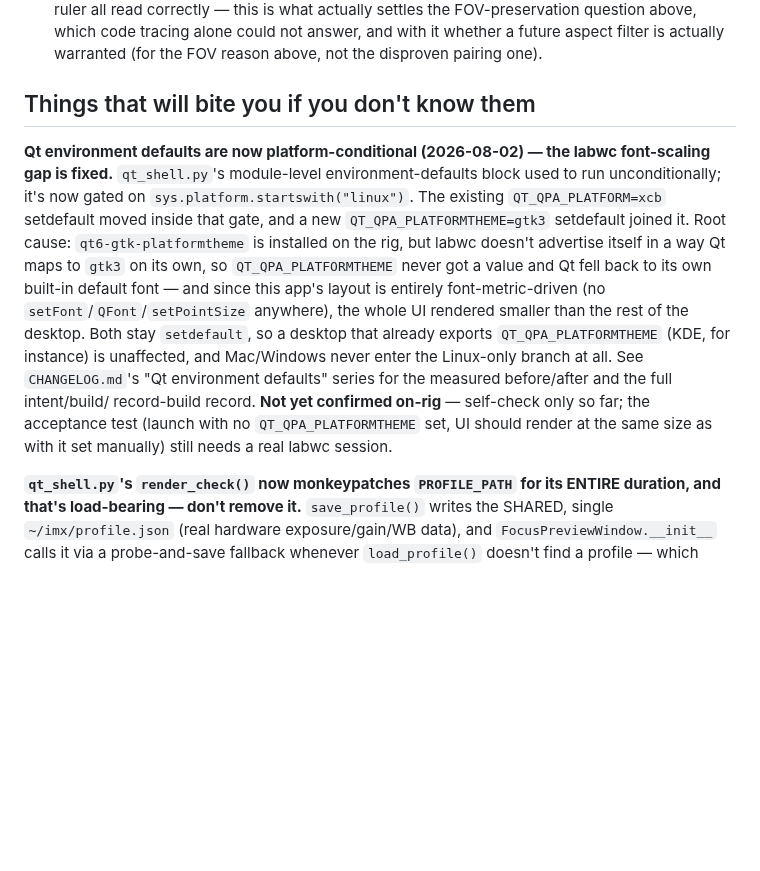
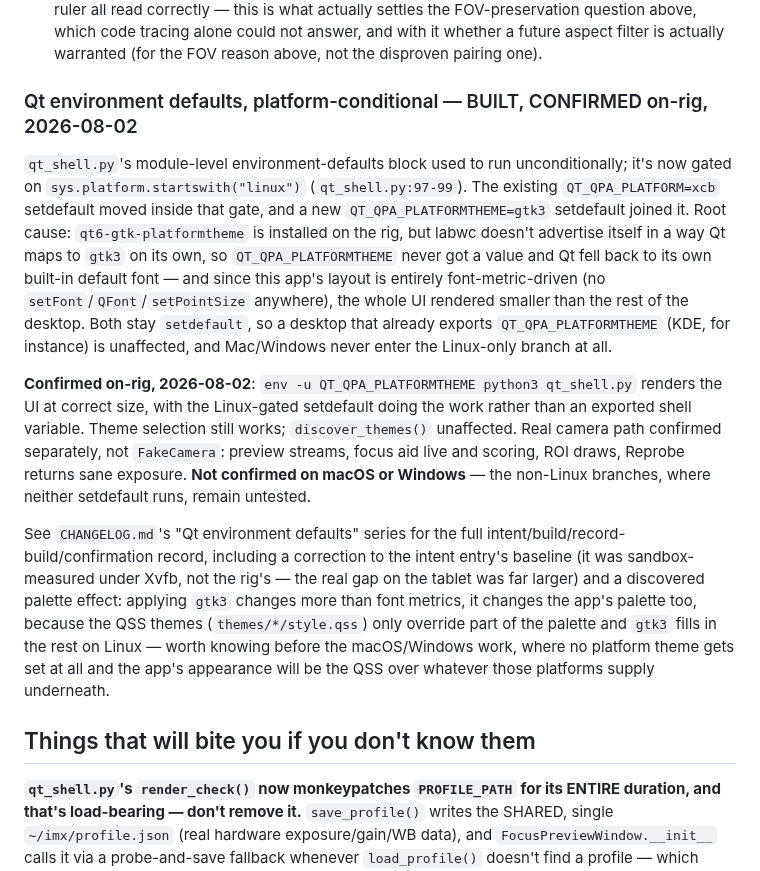
Before and after one commit to slayer8366/OSCam, a Markdown page: HANDOFF.md, the part around the change. GitHub-like rendering; blank space fills up the shorter version.

Commit message:
Update HANDOFF: Qt env defaults confirmed on-rig, no longer a live gotcha
Moved out of "Things that will bite you" now that the labwc font-scaling
fix is confirmed on the rig and no longer carries "not yet confirmed"
uncertainty. Recorded as a settled BUILT/CONFIRMED entry alongside the
project's other resolved fixes, pointing at CHANGELOG.md's full record
including the baseline correction and the discovered palette effect.

```diff
--- a/HANDOFF.md
+++ b/HANDOFF.md
@@ -2662,28 +2662,43 @@ trustworthy**:
       filter is actually warranted (for the FOV reason above, not the
       disproven pairing one).
 
-## Things that will bite you if you don't know them
-
-**Qt environment defaults are now platform-conditional (2026-08-02) —
-the labwc font-scaling gap is fixed.** `qt_shell.py`'s module-level
-environment-defaults block used to run unconditionally; it's now gated
-on `sys.platform.startswith("linux")`. The existing `QT_QPA_PLATFORM=xcb`
-setdefault moved inside that gate, and a new
-`QT_QPA_PLATFORMTHEME=gtk3` setdefault joined it. Root cause:
-`qt6-gtk-platformtheme` is installed on the rig, but labwc doesn't
-advertise itself in a way Qt maps to `gtk3` on its own, so
-`QT_QPA_PLATFORMTHEME` never got a value and Qt fell back to its own
-built-in default font — and since this app's layout is entirely
+### Qt environment defaults, platform-conditional — BUILT, CONFIRMED on-rig, 2026-08-02
+
+`qt_shell.py`'s module-level environment-defaults block used to run
+unconditionally; it's now gated on `sys.platform.startswith("linux")`
+(`qt_shell.py:97-99`). The existing `QT_QPA_PLATFORM=xcb` setdefault
+moved inside that gate, and a new `QT_QPA_PLATFORMTHEME=gtk3` setdefault
+joined it. Root cause: `qt6-gtk-platformtheme` is installed on the rig,
+but labwc doesn't advertise itself in a way Qt maps to `gtk3` on its
+own, so `QT_QPA_PLATFORMTHEME` never got a value and Qt fell back to its
+own built-in default font — and since this app's layout is entirely
 font-metric-driven (no `setFont`/`QFont`/`setPointSize` anywhere), the
 whole UI rendered smaller than the rest of the desktop. Both stay
 `setdefault`, so a desktop that already exports `QT_QPA_PLATFORMTHEME`
 (KDE, for instance) is unaffected, and Mac/Windows never enter the
-Linux-only branch at all. See `CHANGELOG.md`'s "Qt environment defaults"
-series for the measured before/after and the full intent/build/
-record-build record. **Not yet confirmed on-rig** — self-check only so
-far; the acceptance test (launch with no `QT_QPA_PLATFORMTHEME` set, UI
-should render at the same size as with it set manually) still needs a
-real labwc session.
+Linux-only branch at all.
+
+**Confirmed on-rig, 2026-08-02**: `env -u QT_QPA_PLATFORMTHEME python3
+qt_shell.py` renders the UI at correct size, with the Linux-gated
+setdefault doing the work rather than an exported shell variable. Theme
+selection still works; `discover_themes()` unaffected. Real camera path
+confirmed separately, not `FakeCamera`: preview streams, focus aid live
+and scoring, ROI draws, Reprobe returns sane exposure. **Not confirmed
+on macOS or Windows** — the non-Linux branches, where neither setdefault
+runs, remain untested.
+
+See `CHANGELOG.md`'s "Qt environment defaults" series for the full
+intent/build/record-build/confirmation record, including a correction to
+the intent entry's baseline (it was sandbox-measured under Xvfb, not the
+rig's — the real gap on the tablet was far larger) and a discovered
+palette effect: applying `gtk3` changes more than font metrics, it
+changes the app's palette too, because the QSS themes
+(`themes/*/style.qss`) only override part of the palette and `gtk3`
+fills in the rest on Linux — worth knowing before the macOS/Windows
+work, where no platform theme gets set at all and the app's appearance
+will be the QSS over whatever those platforms supply underneath.
+
+## Things that will bite you if you don't know them
 
 **`qt_shell.py`'s `render_check()` now monkeypatches `PROFILE_PATH` for
 its ENTIRE duration, and that's load-bearing — don't remove it.**
```
